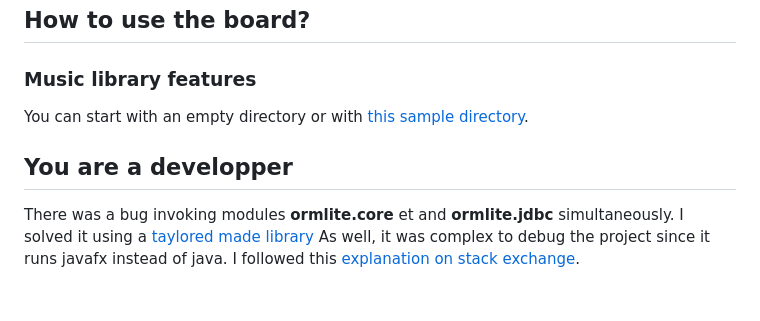
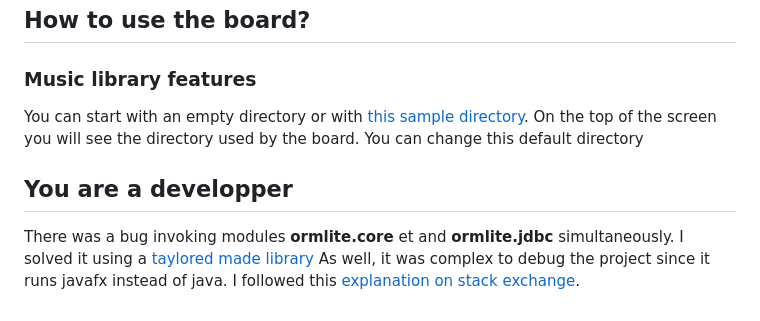
Before and after one commit to fournip1/JPAFBOARD, a Markdown page: README.md, the part around the change. Drawn GitHub-style.

Commit message:
README.md updated from https://stackedit.io/

```diff
--- a/README.md
+++ b/README.md
@@ -51,7 +51,7 @@ If you want to desinstall it, run:
 ## How to use the board?
 ### Music library features
 You can start with an empty directory or with [this sample directory](/sample).
-
+On the top of the screen you will see the directory used by the board. You can change this default directory
 
 ## You are a developper
 There was a bug invoking modules **ormlite.core** et and **ormlite.jdbc** simultaneously.
@@ -59,6 +59,6 @@ I solved it using a [taylored made library](https://jitpack.io/#com.gitlab.grrfe
 As well, it was complex to debug the project since it runs javafx instead of java.
 I followed this [explanation on stack exchange](https://stackoverflow.com/questions/56197372/i-cant-debug-an-application-using-netbeans-11-with-javafx-12/56207033#56207033).
 <!--stackedit_data:
-eyJoaXN0b3J5IjpbLTEyNzEwNjk1MzEsOTgzNzQ5OTMwLDE5OT
-Q3MTQzMDQsNDg0OTEyNzMxXX0=
+eyJoaXN0b3J5IjpbLTE0NTY5NjM5ODIsLTEyNzEwNjk1MzEsOT
+gzNzQ5OTMwLDE5OTQ3MTQzMDQsNDg0OTEyNzMxXX0=
 -->
```
